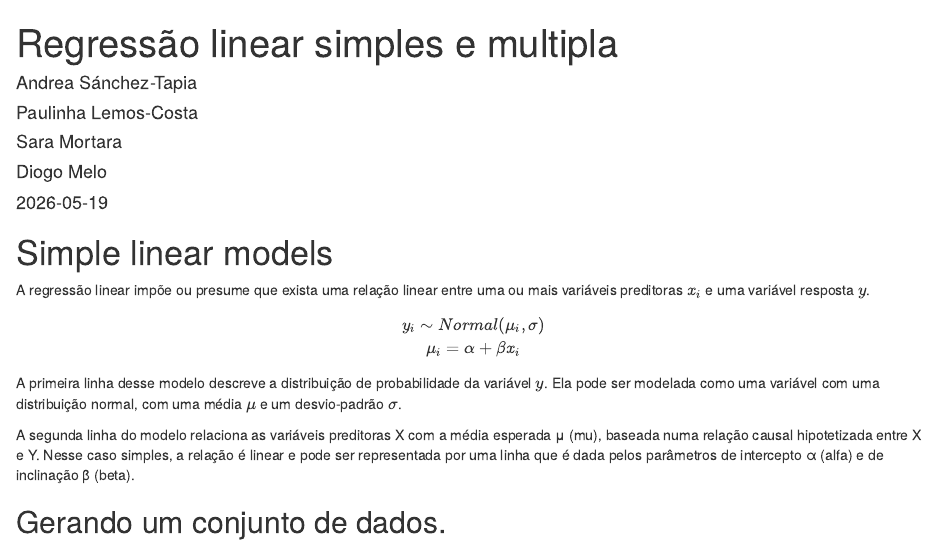
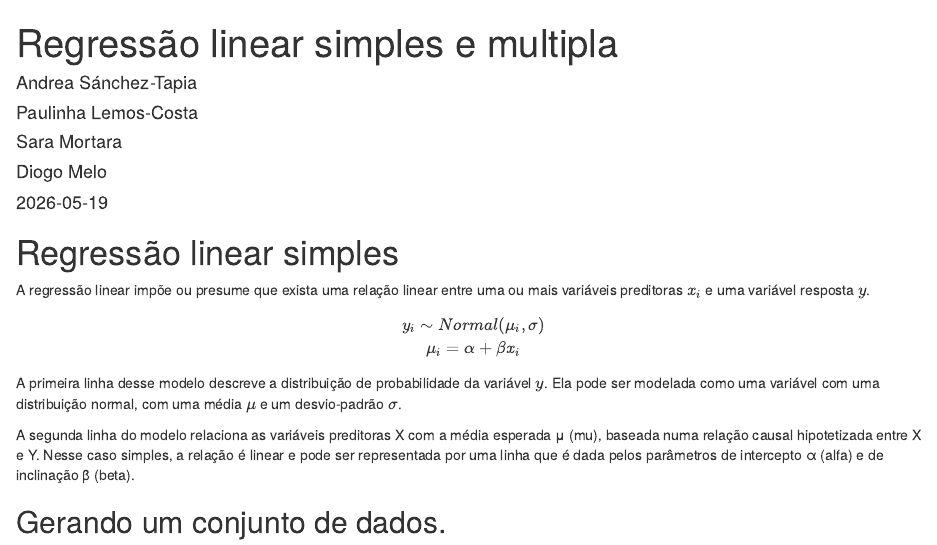
Before and after one commit to BIE5781/2026, an R Markdown document (Tutoriais/modelo_linear.Rmd): the page in a window 1100 px wide, from its top. Rendered offline with R 4.5, knitr and Pandoc, with nearby package versions; drawn as R Markdown's standard HTML page in place of the format the file asks for; code that draws random numbers runs with fixed seeds of ours.

Commit message:
teste push

````diff
--- a/Tutoriais/modelo_linear.Rmd
+++ b/Tutoriais/modelo_linear.Rmd
@@ -27,7 +27,7 @@ htmltools::tagList(
   )
 ```
 
-# Simple linear models
+# Regressão linear simples
 
 A regressão linear impõe ou presume que exista uma relação linear entre uma ou mais variáveis preditoras $x_i$ e uma variável resposta $y$.
 
````
